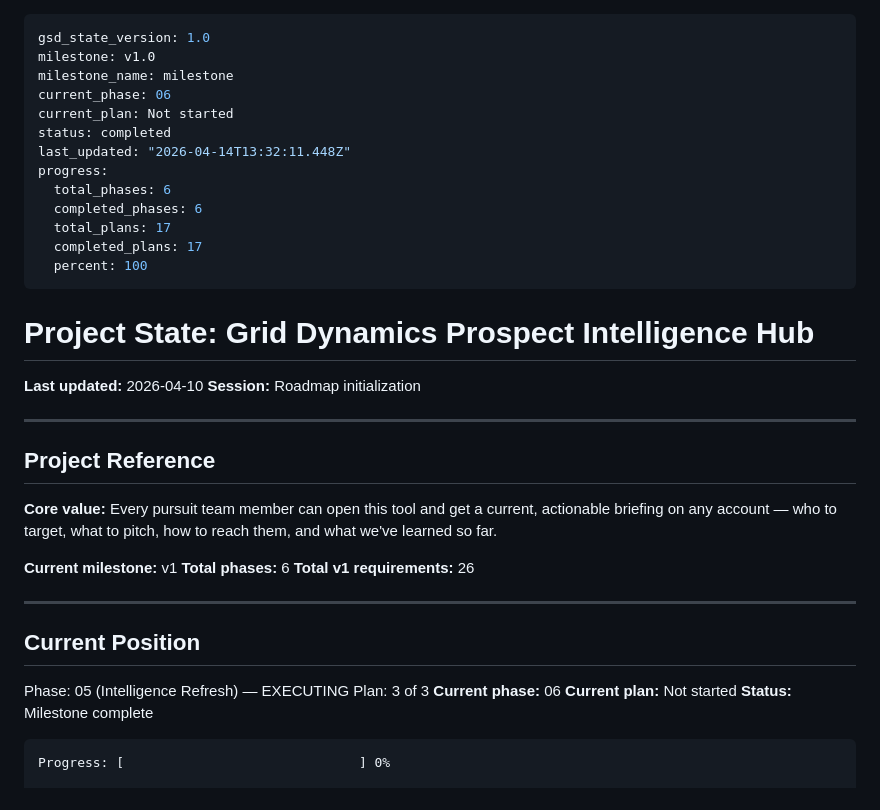
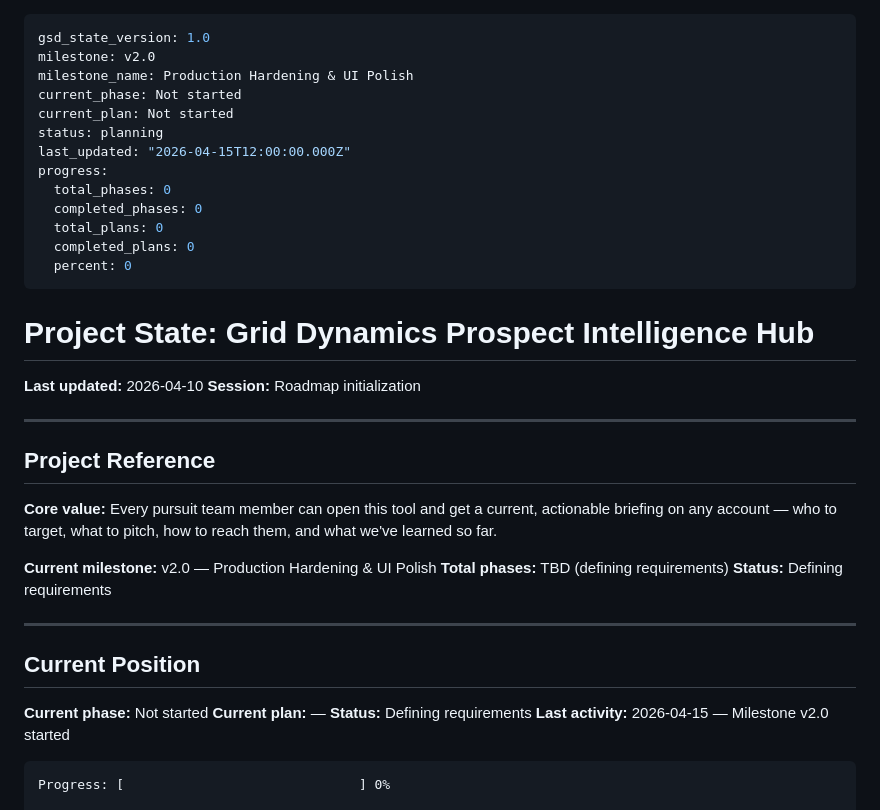
Before and after one commit to dzabihaylo/account-planning, a Markdown page: .planning/STATE.md, the part around the change. Rendered like a GitHub page.

````diff
--- a/.planning/STATE.md
+++ b/.planning/STATE.md
@@ -1,17 +1,17 @@
 ---
 gsd_state_version: 1.0
-milestone: v1.0
-milestone_name: milestone
-current_phase: 06
+milestone: v2.0
+milestone_name: Production Hardening & UI Polish
+current_phase: Not started
 current_plan: Not started
-status: completed
-last_updated: "2026-04-14T13:32:11.448Z"
+status: planning
+last_updated: "2026-04-15T12:00:00.000Z"
 progress:
-  total_phases: 6
-  completed_phases: 6
-  total_plans: 17
-  completed_plans: 17
-  percent: 100
+  total_phases: 0
+  completed_phases: 0
+  total_plans: 0
+  completed_plans: 0
+  percent: 0
 ---
 
 # Project State: Grid Dynamics Prospect Intelligence Hub
@@ -25,19 +25,18 @@ progress:
 
 **Core value:** Every pursuit team member can open this tool and get a current, actionable briefing on any account — who to target, what to pitch, how to reach them, and what we've learned so far.
 
-**Current milestone:** v1
-**Total phases:** 6
-**Total v1 requirements:** 26
+**Current milestone:** v2.0 — Production Hardening & UI Polish
+**Total phases:** TBD (defining requirements)
+**Status:** Defining requirements
 
 ---
 
 ## Current Position
 
-Phase: 05 (Intelligence Refresh) — EXECUTING
-Plan: 3 of 3
-**Current phase:** 06
-**Current plan:** Not started
-**Status:** Milestone complete
+**Current phase:** Not started
+**Current plan:** —
+**Status:** Defining requirements
+**Last activity:** 2026-04-15 — Milestone v2.0 started
 
 ```
 Progress: [                              ] 0%
````
Also changed, not shown: .planning/PROJECT.md (+13 -1 lines).
